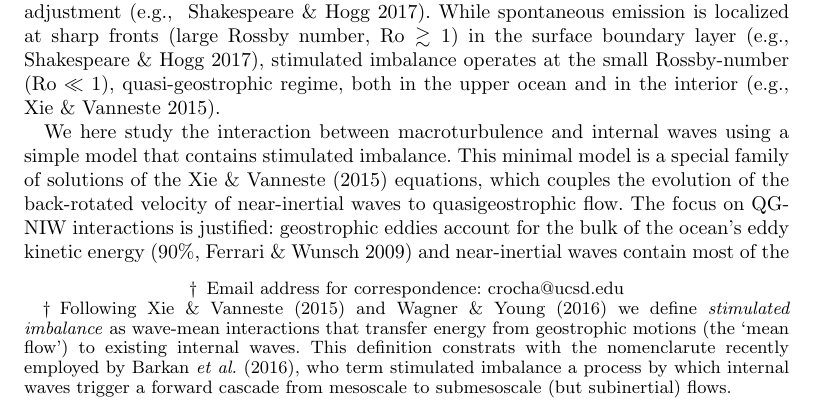
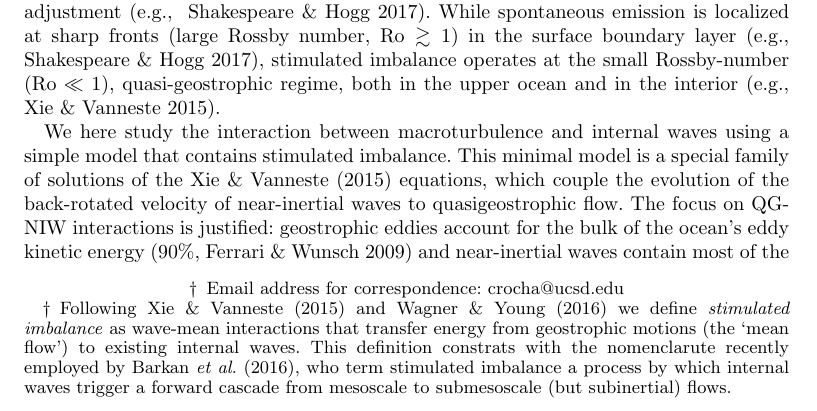
Before and after one commit to cesar-rocha/RochaWagnerYoung_JFM, a LaTeX paper (writeup/RochaWagnerYoung.tex): part of page 1 of 9, cut so that both start at the same text. Compiled offline with pdfLaTeX; a LaTeX package or settings file that is missing is left out.

Commit message:
Fix typo

```diff
--- a/writeup/RochaWagnerYoung.tex
+++ b/writeup/RochaWagnerYoung.tex
@@ -120,7 +120,7 @@ ocean and in the interior \citep[e.g., ][]{xie_vanneste2015}.
 % 3) A minimal model of stimulated imbalance
 We here study the interaction between macroturbulence and internal waves using a
 simple model that contains stimulated imbalance. This minimal model is a special
-family of solutions of the \cite{xie_vanneste2015} equations, which couples the evolution of
+family of solutions of the \cite{xie_vanneste2015} equations, which couple the evolution of
 the back-rotated velocity of near-inertial waves to quasigeostrophic flow. The
 focus on QG-NIW interactions is justified:  geostrophic eddies account for the
 bulk of the ocean's eddy kinetic energy \cite[$90\%$,][]{ferrari_wunsch2009} and
```
